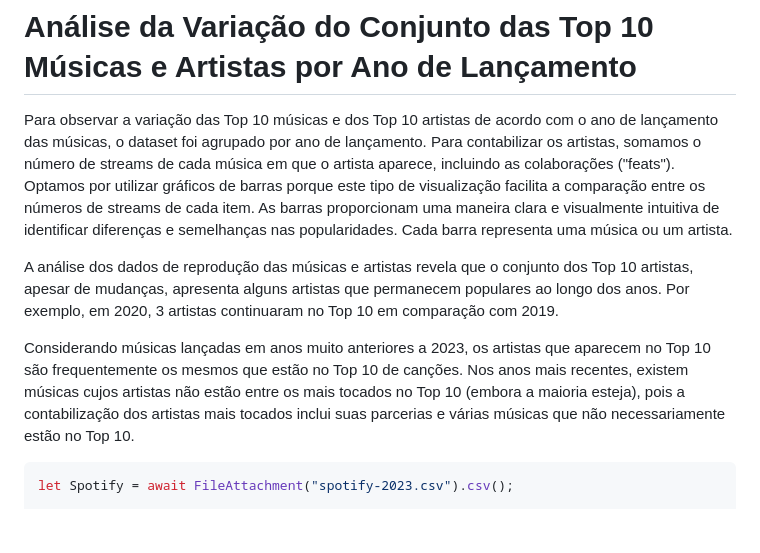
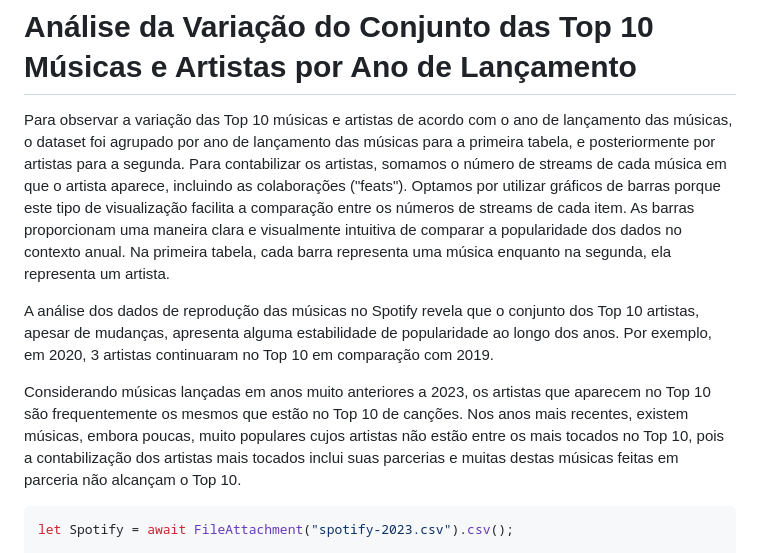
Before and after one commit to jcamachado/datavis_proj, a Markdown page: docs/question02.md, the part around the change. GitHub-like rendering; blank space fills up the shorter version.

Commit message:
refactor: texto da q2

````diff
--- a/docs/question02.md
+++ b/docs/question02.md
@@ -5,13 +5,13 @@ title: Músicas Lançadas no Mesmo Ano
 # Análise da Variação do Conjunto das Top 10 Músicas e Artistas por Ano de Lançamento
 
 <p style="text-align:justify;">
-Para observar a variação das Top 10 músicas e dos Top 10 artistas de acordo com o ano de lançamento das músicas, o dataset foi agrupado por ano de lançamento. Para contabilizar os artistas, somamos o número de streams de cada música em que o artista aparece, incluindo as colaborações ("feats"). Optamos por utilizar gráficos de barras porque este tipo de visualização facilita a comparação entre os números de streams de cada item. As barras proporcionam uma maneira clara e visualmente intuitiva de identificar diferenças e semelhanças nas popularidades. Cada barra representa uma música ou um artista.
+Para observar a variação das Top 10 músicas e artistas de acordo com o ano de lançamento das músicas, o dataset foi agrupado por ano de lançamento das músicas para a primeira tabela, e posteriormente por artistas para a segunda. Para contabilizar os artistas, somamos o número de streams de cada música em que o artista aparece, incluindo as colaborações ("feats"). Optamos por utilizar gráficos de barras porque este tipo de visualização facilita a comparação entre os números de streams de cada item. As barras proporcionam uma maneira clara e visualmente intuitiva de comparar a  popularidade dos dados no contexto anual. Na primeira tabela, cada barra representa uma música enquanto na segunda, ela representa um artista.
 </p>
 <p style="text-align:justify;">
-A análise dos dados de reprodução das músicas e artistas revela que o conjunto dos Top 10 artistas, apesar de mudanças, apresenta alguns artistas que permanecem populares ao longo dos anos. Por exemplo, em 2020, 3 artistas continuaram no Top 10 em comparação com 2019.
+A análise dos dados de reprodução das músicas no Spotify revela que o conjunto dos Top 10 artistas, apesar de mudanças, apresenta alguma estabilidade de popularidade ao longo dos anos. Por exemplo, em 2020, 3 artistas continuaram no Top 10 em comparação com 2019.
 </p>
 <p style="text-align:justify;">
-Considerando músicas lançadas em anos muito anteriores a 2023, os artistas que aparecem no Top 10 são frequentemente os mesmos que estão no Top 10 de canções. Nos anos mais recentes, existem músicas cujos artistas não estão entre os mais tocados no Top 10 (embora a maioria esteja), pois a contabilização dos artistas mais tocados inclui suas parcerias e várias músicas que não necessariamente estão no Top 10.
+Considerando músicas lançadas em anos muito anteriores a 2023, os artistas que aparecem no Top 10 são frequentemente os mesmos que estão no Top 10 de canções. Nos anos mais recentes, existem músicas, embora poucas, muito populares cujos artistas não estão entre os mais tocados no Top 10, pois a contabilização dos artistas mais tocados inclui suas parcerias e muitas destas músicas feitas em parceria não alcançam o Top 10.
 </p>
 
 ```js
````
